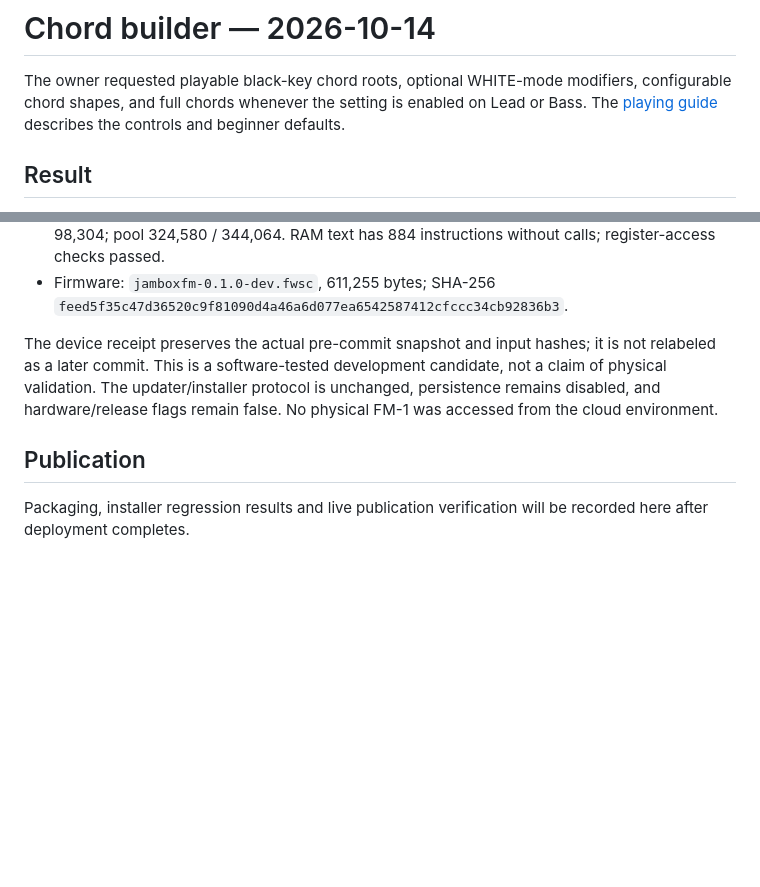
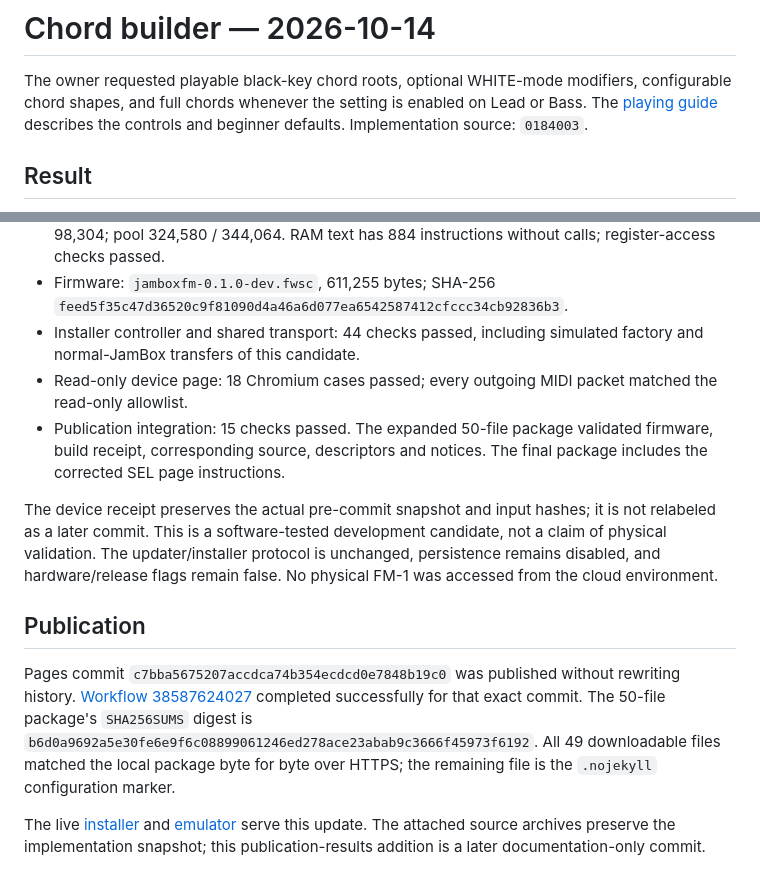
Before and after one commit to anthonysprints/jamboxfm, a Markdown page: docs/build-evidence/chord-builder.md, 2 parts joined by grey strips. Drawn GitHub-style; blank space fills up the shorter version.

Commit message:
Record verified chord builder build and publication

```diff
--- a/docs/build-evidence/chord-builder.md
+++ b/docs/build-evidence/chord-builder.md
@@ -3,7 +3,7 @@
 The owner requested playable black-key chord roots, optional WHITE-mode
 modifiers, configurable chord shapes, and full chords whenever the setting
 is enabled on Lead or Bass. The [playing guide](../CHORD_BUILDER.md) describes
-the controls and beginner defaults.
+the controls and beginner defaults. Implementation source: `0184003`.
 
 ## Result
 
@@ -42,6 +42,13 @@ the controls and beginner defaults.
   instructions without calls; register-access checks passed.
 - Firmware: `jamboxfm-0.1.0-dev.fwsc`, 611,255 bytes; SHA-256
   `feed5f35c47d36520c9f81090d4a46a6d077ea6542587412cfccc34cb92836b3`.
+- Installer controller and shared transport: 44 checks passed, including
+  simulated factory and normal-JamBox transfers of this candidate.
+- Read-only device page: 18 Chromium cases passed; every outgoing MIDI
+  packet matched the read-only allowlist.
+- Publication integration: 15 checks passed. The expanded 50-file package
+  validated firmware, build receipt, corresponding source, descriptors and
+  notices. The final package includes the corrected SEL page instructions.
 
 The device receipt preserves the actual pre-commit snapshot and input hashes;
 it is not relabeled as a later commit. This is a software-tested development
@@ -51,5 +58,15 @@ false. No physical FM-1 was accessed from the cloud environment.
 
 ## Publication
 
-Packaging, installer regression results and live publication verification
-will be recorded here after deployment completes.
+Pages commit `c7bba5675207accdca74b354ecdcd0e7848b19c0` was published without
+rewriting history. [Workflow 38587624027](https://github.com/anthonysprints/jamboxfm/actions/runs/38587624027)
+completed successfully for that exact commit. The 50-file package's
+`SHA256SUMS` digest is
+`b6d0a9692a5e30fe6e9f6c08899061246ed278ace23abab9c3666f45973f6192`.
+All 49 downloadable files matched the local package byte for byte over HTTPS;
+the remaining file is the `.nojekyll` configuration marker.
+
+The live [installer](https://anthonysprints.github.io/jamboxfm/install/) and
+[emulator](https://anthonysprints.github.io/jamboxfm/emu/) serve this update.
+The attached source archives preserve the implementation snapshot; this
+publication-results addition is a later documentation-only commit.
```
